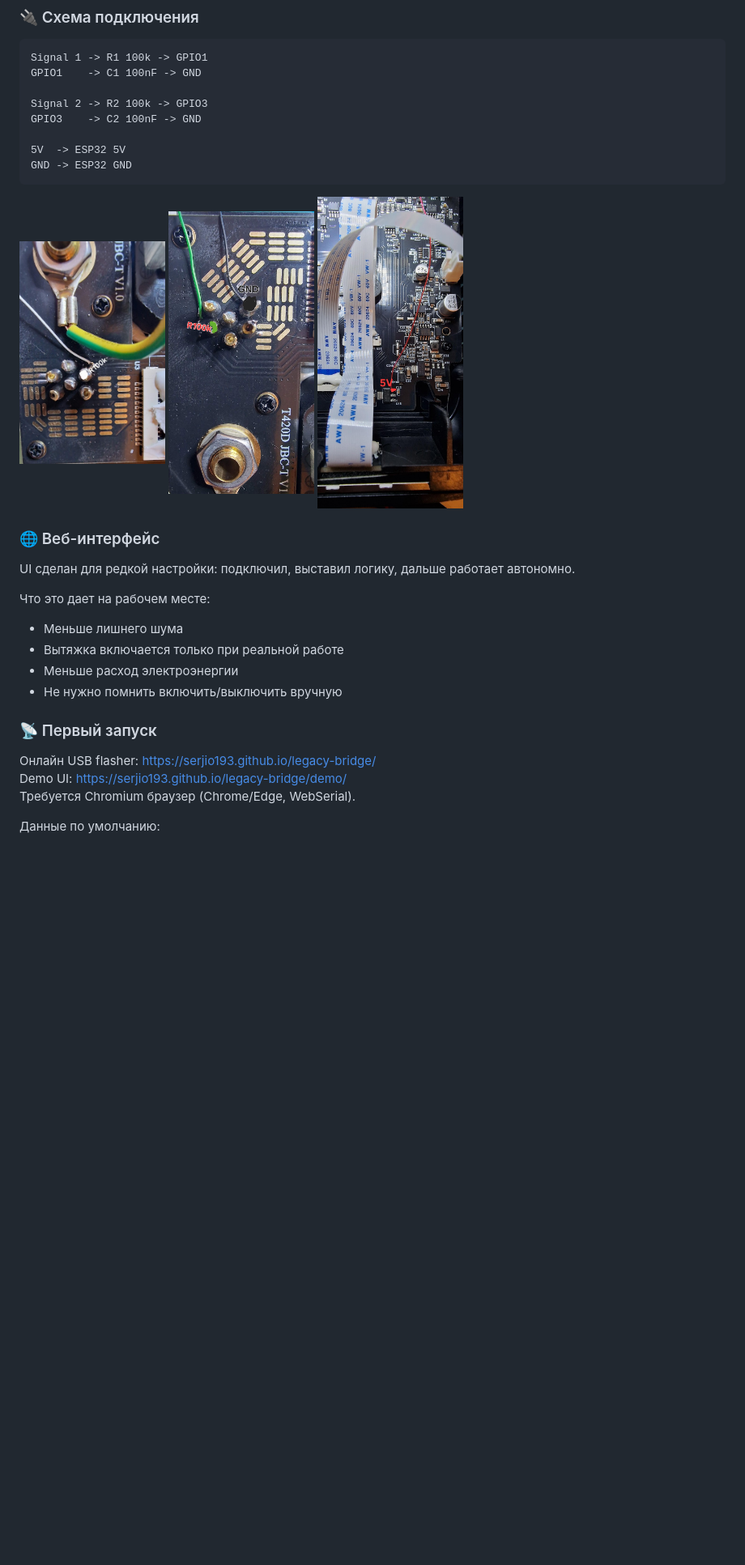
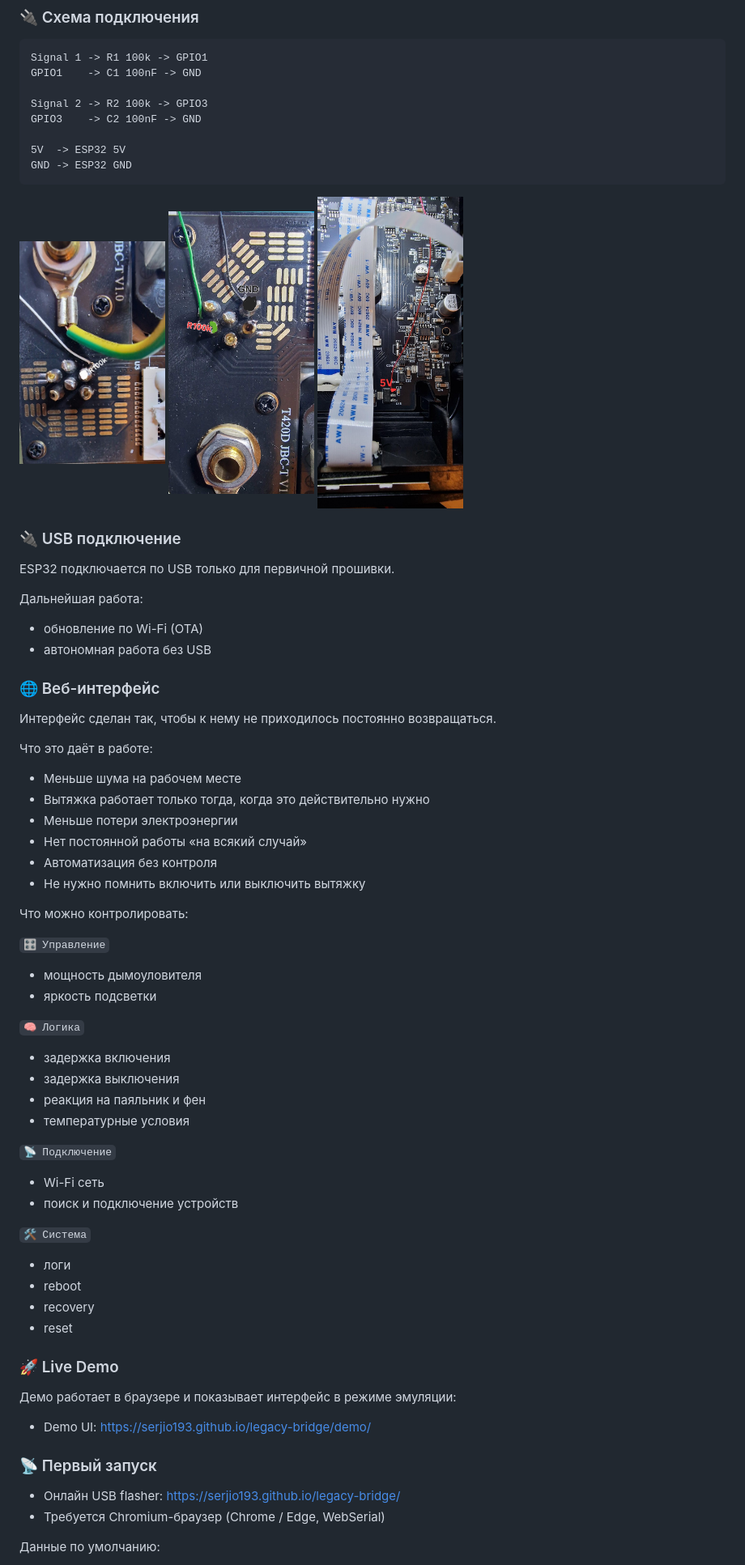
Before and after one commit to Serjio193/legacy-bridge, a Markdown page: README.md, the part around one of its changes. Shown at 81% size. Drawn GitHub-style; blank space fills up the shorter version.

Commit message:
readme: align ru section with provided source text

````diff
--- a/README.md
+++ b/README.md
@@ -60,25 +71,63 @@ GPIO3    -> C2 100nF -> GND
 GND -> ESP32 GND
 ```
 
-<a href="assets/photos/t420d-sense-point-1.jpg" target="_blank"><img src="assets/photos/t420d-sense-point-1.jpg" alt="SENSE точка 1" width="180"></a>
-<a href="assets/photos/t420d-sense-point-2.jpg" target="_blank"><img src="assets/photos/t420d-sense-point-2.jpg" alt="SENSE точка 2" width="180"></a>
-<a href="assets/photos/t420d-5v-point.jpg" target="_blank"><img src="assets/photos/t420d-5v-point.jpg" alt="Точка 5V" width="180"></a>
+<a href="assets/photos/t420d-sense-point-1.jpg" target="_blank"><img src="assets/photos/t420d-sense-point-1.jpg" alt="Подключение SENSE к плате T420D (точка 1)" width="180"></a>
+<a href="assets/photos/t420d-sense-point-2.jpg" target="_blank"><img src="assets/photos/t420d-sense-point-2.jpg" alt="Подключение SENSE к плате T420D (точка 2)" width="180"></a>
+<a href="assets/photos/t420d-5v-point.jpg" target="_blank"><img src="assets/photos/t420d-5v-point.jpg" alt="Точка подключения 5V на плате T420D" width="180"></a>
+
+### 🔌 USB подключение
+
+ESP32 подключается по USB только для первичной прошивки.
+
+Дальнейшая работа:
+
+- обновление по Wi-Fi (OTA)
+- автономная работа без USB
 
 ### 🌐 Веб-интерфейс
 
-UI сделан для редкой настройки: подключил, выставил логику, дальше работает автономно.
+Интерфейс сделан так, чтобы к нему не приходилось постоянно возвращаться.
 
-Что это дает на рабочем месте:
-- Меньше лишнего шума
-- Вытяжка включается только при реальной работе
-- Меньше расход электроэнергии
-- Не нужно помнить включить/выключить вручную
+Что это даёт в работе:
+
+- Меньше шума на рабочем месте
+- Вытяжка работает только тогда, когда это действительно нужно
+- Меньше потери электроэнергии
+- Нет постоянной работы «на всякий случай»
+- Автоматизация без контроля
+- Не нужно помнить включить или выключить вытяжку
+
+Что можно контролировать:
+
+`🎛 Управление`
+- мощность дымоуловителя
+- яркость подсветки
+
+`🧠 Логика`
+- задержка включения
+- задержка выключения
+- реакция на паяльник и фен
+- температурные условия
+
+`📡 Подключение`
+- Wi-Fi сеть
+- поиск и подключение устройств
+
+`🛠 Система`
+- логи
+- reboot
+- recovery
+- reset
+
+### 🚀 Live Demo
+
+Демо работает в браузере и показывает интерфейс в режиме эмуляции:
+- Demo UI: https://serjio193.github.io/legacy-bridge/demo/
 
 ### 📡 Первый запуск
 
-Онлайн USB flasher: https://serjio193.github.io/legacy-bridge/
-Demo UI: https://serjio193.github.io/legacy-bridge/demo/
-Требуется Chromium браузер (Chrome/Edge, WebSerial).
+- Онлайн USB flasher: https://serjio193.github.io/legacy-bridge/
+- Требуется Chromium-браузер (Chrome / Edge, WebSerial)
 
 Данные по умолчанию:
 - SSID: `LB-SETUP-XXXXX`
````
Also changed, not shown: other parts of README.md (+59 -29 lines).
